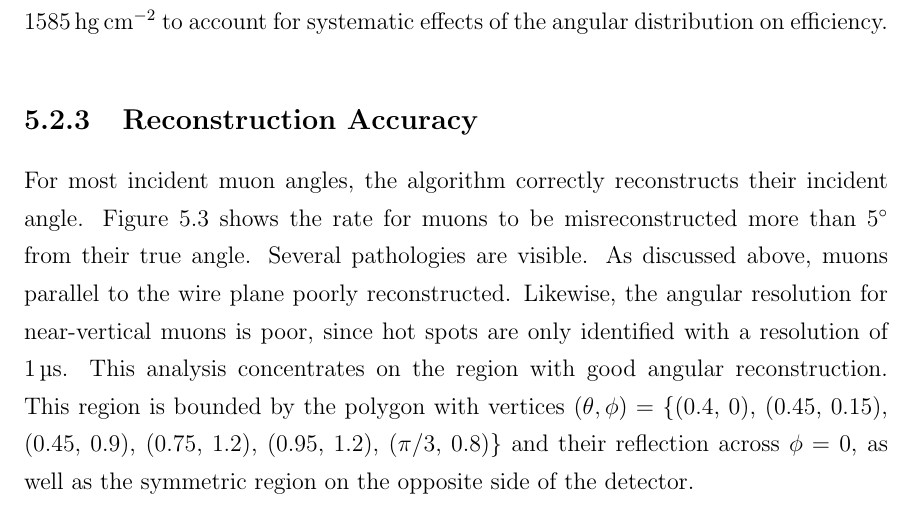
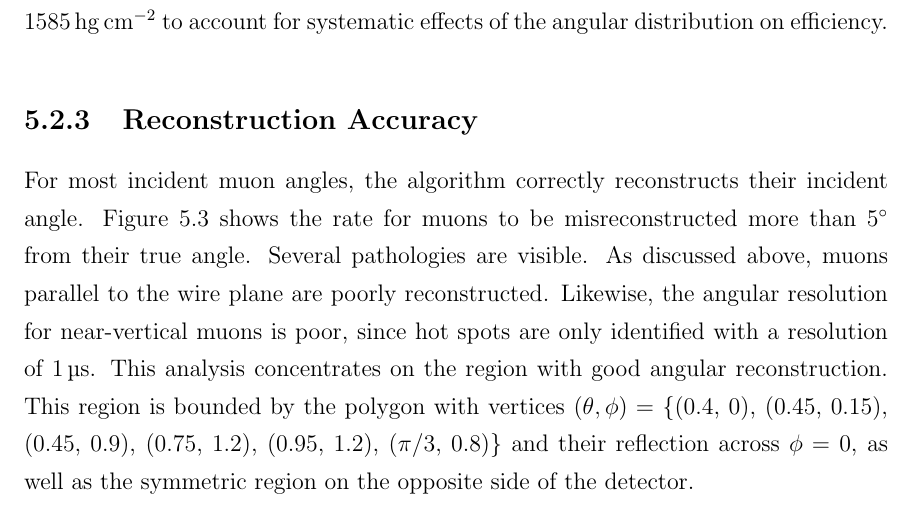
Before and after one commit to steveherrin/PhDThesis, a LaTeX thesis (Thesis/herrin-muons.tex): part of page 38 of 51, cut so that both start at the same text. Compiled offline with pdfLaTeX.

Commit message:
Needs verb.

```diff
--- a/Thesis/herrin-muons.tex
+++ b/Thesis/herrin-muons.tex
@@ -64,7 +64,7 @@ Muon events were simulated by first picking an azimuthal angle \(\phi\) uniforml
 A muon was then generated at a height of \SI{3}{\meter} vertically above the plane of the disk with the selected energy and incident angles, and passing through the selected point. To save computation time, only muons that would actually pass through the TPC volume were simulated fully. Positively charged muons were generated in a 1.25 ratio to negatively charged muons, similar to the typical value in nature. The ``standard rock'' values for \(b\) and \(\epsilon\) were used, and the depth \(h\) was varied 5\% around \SI{1585}{\hecto\g\per\square\cm} to account for systematic effects of the angular distribution on efficiency.
 
 \subsection{Reconstruction Accuracy}
-For most incident muon angles, the algorithm correctly reconstructs their incident angle. \Cref{fig:muon_misrecon_rate} shows the rate for muons to be misreconstructed more than \ang{5} from their true angle. Several pathologies are visible. As discussed above, muons parallel to the wire plane poorly reconstructed. Likewise, the angular resolution for near-vertical muons is poor, since hot spots are only identified with a resolution of \SI{1}{\micro\s}. This analysis concentrates on the region with good angular reconstruction. This region is bounded by the polygon with vertices \((\theta,\phi) =\) \{(0.4,~0), (0.45,~0.15), (0.45,~0.9), (0.75,~1.2), (0.95,~1.2), (\(\pi\)/3,~0.8)\} and their reflection  across \(\phi=0\), as well as the symmetric region on the opposite side of the detector.
+For most incident muon angles, the algorithm correctly reconstructs their incident angle. \Cref{fig:muon_misrecon_rate} shows the rate for muons to be misreconstructed more than \ang{5} from their true angle. Several pathologies are visible. As discussed above, muons parallel to the wire plane are poorly reconstructed. Likewise, the angular resolution for near-vertical muons is poor, since hot spots are only identified with a resolution of \SI{1}{\micro\s}. This analysis concentrates on the region with good angular reconstruction. This region is bounded by the polygon with vertices \((\theta,\phi) =\) \{(0.4,~0), (0.45,~0.15), (0.45,~0.9), (0.75,~1.2), (0.95,~1.2), (\(\pi\)/3,~0.8)\} and their reflection  across \(\phi=0\), as well as the symmetric region on the opposite side of the detector.
  \begin{figure}[htpb]
  \centering
  \begin{subfigure}[b]{1.0\textwidth}
```
